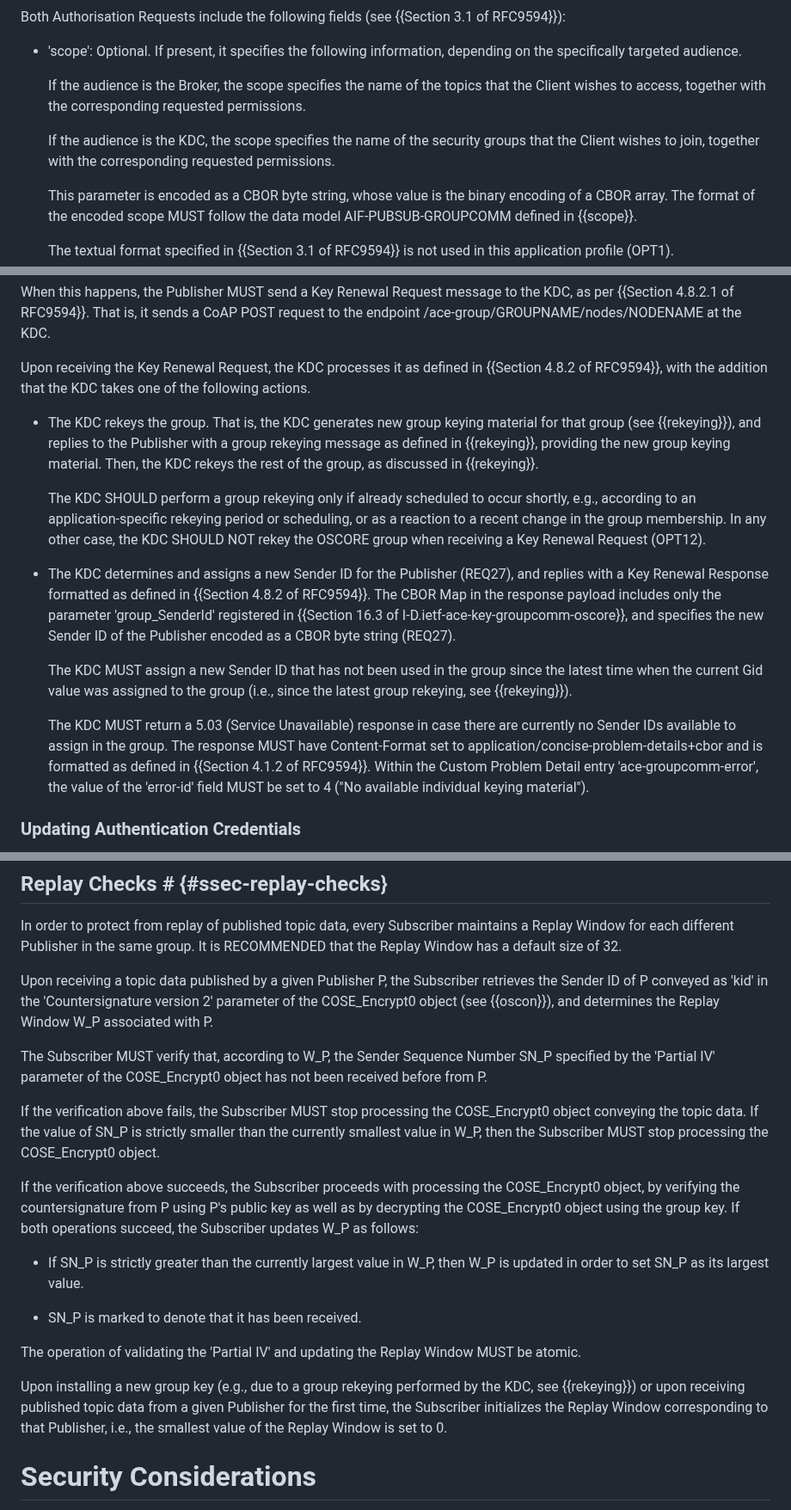
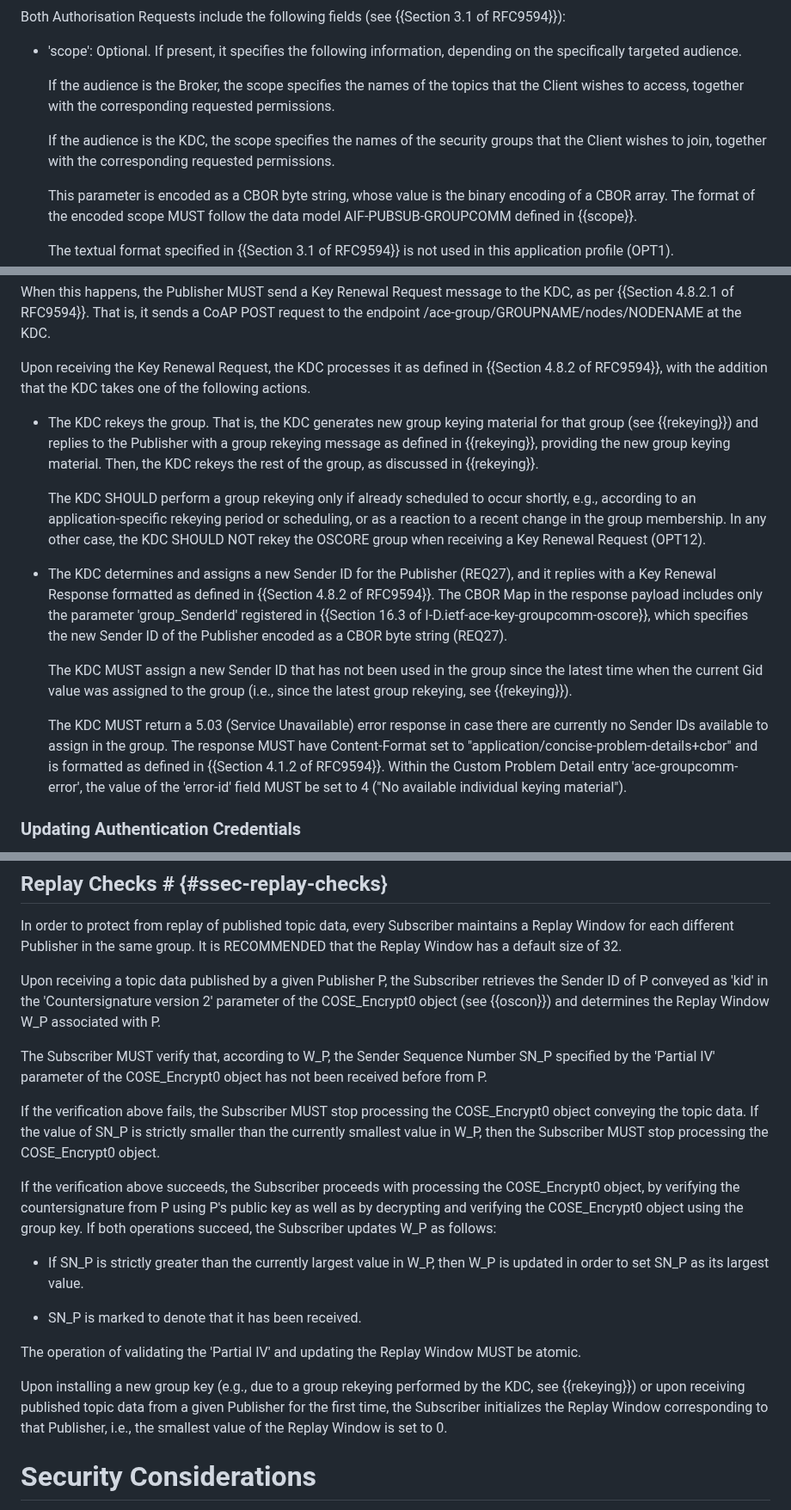
Before and after one commit to ace-wg/pubsub-profile, a Markdown page: draft-ietf-ace-coap-pubsub-profile.md, 3 parts joined by grey strips. Shown at 86% size. GitHub-like rendering.

```diff
--- a/draft-ietf-ace-coap-pubsub-profile.md
+++ b/draft-ietf-ace-coap-pubsub-profile.md
@@ -310,9 +310,9 @@ Both Authorisation Requests include the following fields (see {{Section 3.1 of R
 
 * 'scope': Optional. If present, it specifies the following information, depending on the specifically targeted audience.
 
-   If the audience is the Broker, the scope specifies the name of the topics that the Client wishes to access, together with the corresponding requested permissions.
+   If the audience is the Broker, the scope specifies the names of the topics that the Client wishes to access, together with the corresponding requested permissions.
 
-   If the audience is the KDC, the scope specifies the name of the security groups that the Client wishes to join, together with the corresponding requested permissions.
+   If the audience is the KDC, the scope specifies the names of the security groups that the Client wishes to join, together with the corresponding requested permissions.
 
    This parameter is encoded as a CBOR byte string, whose value is the binary encoding of a CBOR array. The format of the encoded scope MUST follow the data model AIF-PUBSUB-GROUPCOMM defined in {{scope}}.
 
@@ -691,15 +691,15 @@ When this happens, the Publisher MUST send a Key Renewal Request message to the
 
 Upon receiving the Key Renewal Request, the KDC processes it as defined in {{Section 4.8.2 of RFC9594}}, with the addition that the KDC takes one of the following actions.
 
-* The KDC rekeys the group. That is, the KDC generates new group keying material for that group (see {{rekeying}}), and replies to the Publisher with a group rekeying message as defined in {{rekeying}}, providing the new group keying material. Then, the KDC rekeys the rest of the group, as discussed in {{rekeying}}.
+* The KDC rekeys the group. That is, the KDC generates new group keying material for that group (see {{rekeying}}) and replies to the Publisher with a group rekeying message as defined in {{rekeying}}, providing the new group keying material. Then, the KDC rekeys the rest of the group, as discussed in {{rekeying}}.
 
   The KDC SHOULD perform a group rekeying only if already scheduled to occur shortly, e.g., according to an application-specific rekeying period or scheduling, or as a reaction to a recent change in the group membership. In any other case, the KDC SHOULD NOT rekey the OSCORE group when receiving a Key Renewal Request (OPT12).
 
-* The KDC determines and assigns a new Sender ID for the Publisher (REQ27), and replies with a Key Renewal Response formatted as defined in {{Section 4.8.2 of RFC9594}}. The CBOR Map in the response payload includes only the parameter 'group_SenderId' registered in {{Section 16.3 of I-D.ietf-ace-key-groupcomm-oscore}}, and specifies the new Sender ID of the Publisher encoded as a CBOR byte string (REQ27).
+* The KDC determines and assigns a new Sender ID for the Publisher (REQ27), and it replies with a Key Renewal Response formatted as defined in {{Section 4.8.2 of RFC9594}}. The CBOR Map in the response payload includes only the parameter 'group_SenderId' registered in {{Section 16.3 of I-D.ietf-ace-key-groupcomm-oscore}}, which specifies the new Sender ID of the Publisher encoded as a CBOR byte string (REQ27).
 
   The KDC MUST assign a new Sender ID that has not been used in the group since the latest time when the current Gid value was assigned to the group (i.e., since the latest group rekeying, see {{rekeying}}).
 
-  The KDC MUST return a 5.03 (Service Unavailable) response in case there are currently no Sender IDs available to assign in the group. The response MUST have Content-Format set to application/concise-problem-details+cbor and is formatted as defined in {{Section 4.1.2 of RFC9594}}. Within the Custom Problem Detail entry 'ace-groupcomm-error', the value of the 'error-id' field MUST be set to 4 ("No available individual keying material").
+  The KDC MUST return a 5.03 (Service Unavailable) error response in case there are currently no Sender IDs available to assign in the group. The response MUST have Content-Format set to "application/concise-problem-details+cbor" and is formatted as defined in {{Section 4.1.2 of RFC9594}}. Within the Custom Problem Detail entry 'ace-groupcomm-error', the value of the 'error-id' field MUST be set to 4 ("No available individual keying material").
 
 ### Updating Authentication Credentials
 
@@ -886,13 +886,13 @@ The construction above only supports AEAD algorithms that use nonces with length
 
 In order to protect from replay of published topic data, every Subscriber maintains a Replay Window for each different Publisher in the same group. It is RECOMMENDED that the Replay Window has a default size of 32.
 
-Upon receiving a topic data published by a given Publisher P, the Subscriber retrieves the Sender ID of P conveyed as 'kid' in the 'Countersignature version 2' parameter of the COSE_Encrypt0 object (see {{oscon}}), and determines the Replay Window W_P associated with P.
+Upon receiving a topic data published by a given Publisher P, the Subscriber retrieves the Sender ID of P conveyed as 'kid' in the 'Countersignature version 2' parameter of the COSE_Encrypt0 object (see {{oscon}}) and determines the Replay Window W_P associated with P.
 
 The Subscriber MUST verify that, according to W_P, the Sender Sequence Number SN_P specified by the 'Partial IV' parameter of the COSE_Encrypt0 object has not been received before from P.
 
 If the verification above fails, the Subscriber MUST stop processing the COSE_Encrypt0 object conveying the topic data. If the value of SN_P is strictly smaller than the currently smallest value in W_P, then the Subscriber MUST stop processing the COSE_Encrypt0 object.
 
-If the verification above succeeds, the Subscriber proceeds with processing the COSE_Encrypt0 object, by verifying the countersignature from P using P's public key as well as by decrypting the COSE_Encrypt0 object using the group key. If both operations succeed, the Subscriber updates W_P as follows:
+If the verification above succeeds, the Subscriber proceeds with processing the COSE_Encrypt0 object, by verifying the countersignature from P using P's public key as well as by decrypting and verifying the COSE_Encrypt0 object using the group key. If both operations succeed, the Subscriber updates W_P as follows:
 
 * If SN_P is strictly greater than the currently largest value in W_P, then W_P is updated in order to set SN_P as its largest value.
 
@@ -910,7 +910,7 @@ The MQTT clients would go through steps similar to those performed by the CoAP c
 
 The discovery of the AS is defined in {{Section 2.4.1 of RFC9431}} for MQTT v5 clients, and it is not supported for MQTT v3 clients. $SYS/ has been widely adopted as a prefix to topics that contain server-specific information or control APIs, and may be used for discovering topics and the KDC.
 
-In the Join Response from the KDC to a Client (see {{join-response}}), the 'ace-groupcomm-profile' parameter has value "mqtt_pubsub_app", which is registered in {{iana-profile}}.
+In the Join Response from the KDC to a Client (see {{join-response}}), the 'ace_groupcomm_profile' parameter has value "mqtt_pubsub_app", which is registered in {{iana-profile}}.
 
 Both Publishers and Subscribers MUST authorise to the Broker with their respective tokens, as described in {{RFC9431}}. A Publisher sends PUBLISH messages for a given topic and protects the payload with the corresponding key for the associated security group. A Subscriber may send SUBSCRIBE messages with one or multiple topic filters. A topic filter may correspond to multiple topics. The Broker forwards all PUBLISH messages to all authorised Subscribers, including the retained messages.
 -->
```
Also changed, not shown: other parts of draft-ietf-ace-coap-pubsub-profile.md (+57 -57 lines).
